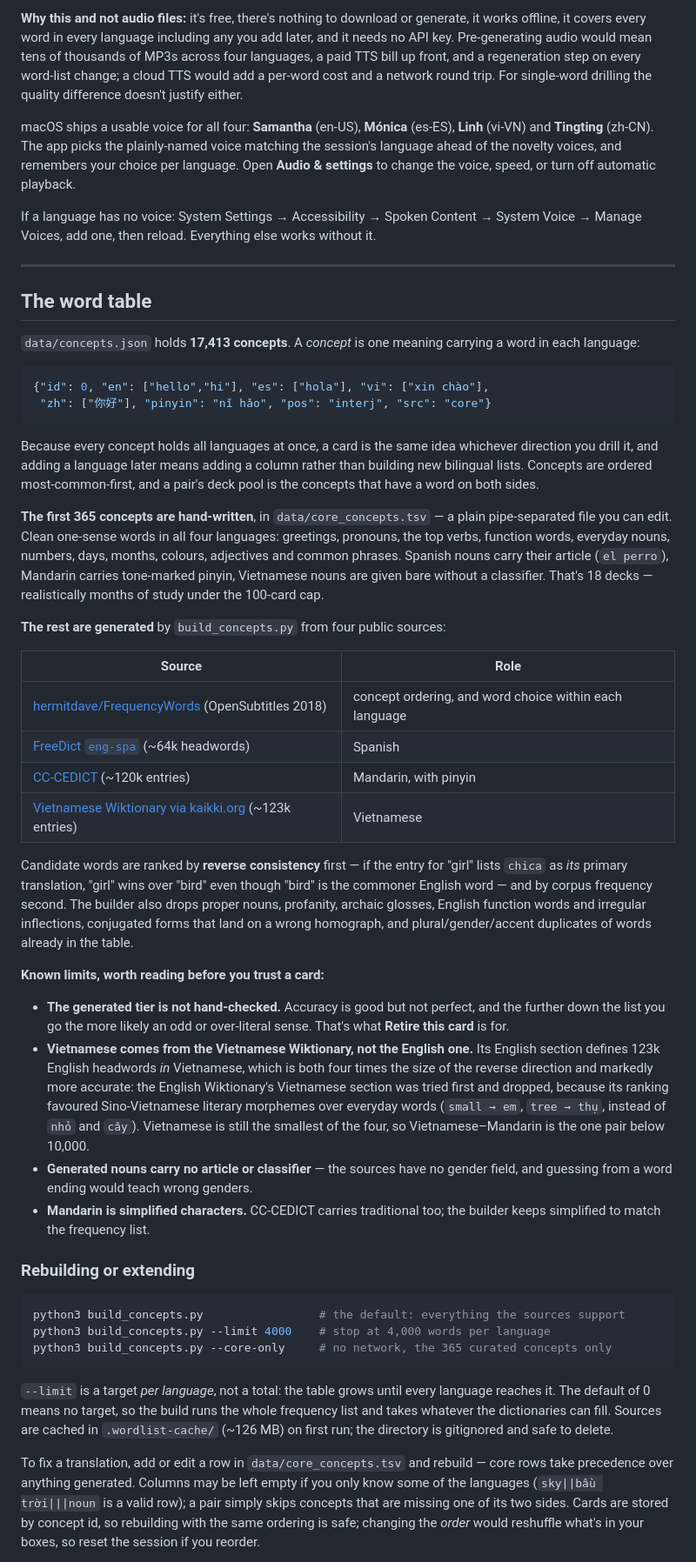
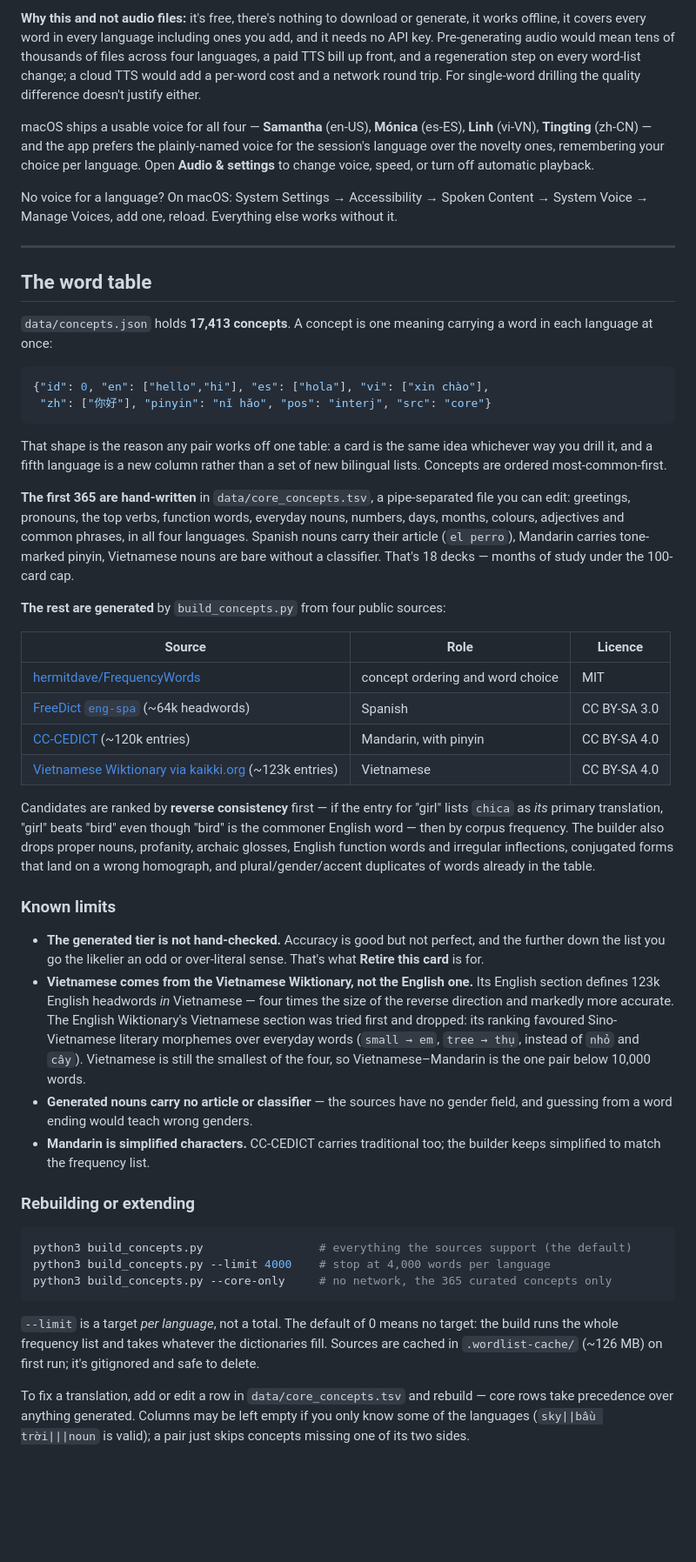
Before and after one commit to duyphamduc2024/leitner, a Markdown page: README.md, the part around one of its changes. Shown at 87% size. Drawn GitHub-style; blank space fills up the shorter version.

````diff
--- a/README.md
+++ b/README.md
@@ -113,71 +151,67 @@ whichever language the session is teaching.
 
-**Why this and not audio files:** it's free, there's nothing to download or generate, it
-works offline, it covers every word in every language including any you add later, and it
-needs no API key. Pre-generating audio would mean tens of thousands of MP3s across four
-languages, a paid TTS bill up front, and a regeneration step on every word-list change; a
-cloud TTS would add a per-word cost and a network round trip. For single-word drilling the
-quality difference doesn't justify either.
+**Why this and not audio files:** it's free, there's nothing to download or generate, it works
+offline, it covers every word in every language including ones you add, and it needs no API
+key. Pre-generating audio would mean tens of thousands of files across four languages, a paid
+TTS bill up front, and a regeneration step on every word-list change; a cloud TTS would add a
+per-word cost and a network round trip. For single-word drilling the quality difference
+doesn't justify either.
 
-macOS ships a usable voice for all four: **Samantha** (en-US), **Mónica** (es-ES),
-**Linh** (vi-VN) and **Tingting** (zh-CN). The app picks the plainly-named voice matching the
-session's language ahead of the novelty voices, and remembers your choice per language. Open
-**Audio & settings** to change the voice, speed, or turn off automatic playback.
+macOS ships a usable voice for all four — **Samantha** (en-US), **Mónica** (es-ES),
+**Linh** (vi-VN), **Tingting** (zh-CN) — and the app prefers the plainly-named voice for the
+session's language over the novelty ones, remembering your choice per language. Open
+**Audio & settings** to change voice, speed, or turn off automatic playback.
 
-If a language has no voice: System Settings → Accessibility → Spoken Content → System Voice →
-Manage Voices, add one, then reload. Everything else works without it.
+No voice for a language? On macOS: System Settings → Accessibility → Spoken Content →
+System Voice → Manage Voices, add one, reload. Everything else works without it.
 
 ---
 
 ## The word table
 
-`data/concepts.json` holds **17,413 concepts**. A *concept* is one meaning carrying a word in
-each language:
+`data/concepts.json` holds **17,413 concepts**. A concept is one meaning carrying a word in
+each language at once:
 
 ```json
 {"id": 0, "en": ["hello","hi"], "es": ["hola"], "vi": ["xin chào"],
  "zh": ["你好"], "pinyin": "nǐ hǎo", "pos": "interj", "src": "core"}
 ```
 
-Because every concept holds all languages at once, a card is the same idea whichever
-direction you drill it, and adding a language later means adding a column rather than
-building new bilingual lists. Concepts are ordered most-common-first, and a pair's deck pool
-is the concepts that have a word on both sides.
+That shape is the reason any pair works off one table: a card is the same idea whichever way
+you drill it, and a fifth language is a new column rather than a set of new bilingual lists.
+Concepts are ordered most-common-first.
 
-**The first 365 concepts are hand-written**, in `data/core_concepts.tsv` — a plain
-pipe-separated file you can edit. Clean one-sense words in all four languages: greetings,
-pronouns, the top verbs, function words, everyday nouns, numbers, days, months, colours,
-adjectives and common phrases. Spanish nouns carry their article (`el perro`), Mandarin
-carries tone-marked pinyin, Vietnamese nouns are given bare without a classifier. That's 18
-decks — realistically months of study under the 100-card cap.
+**The first 365 are hand-written** in `data/core_concepts.tsv`, a pipe-separated file you can
+edit: greetings, pronouns, the top verbs, function words, everyday nouns, numbers, days,
+months, colours, adjectives and common phrases, in all four languages. Spanish nouns carry
+their article (`el perro`), Mandarin carries tone-marked pinyin, Vietnamese nouns are bare
+without a classifier. That's 18 decks — months of study under the 100-card cap.
 
 **The rest are generated** by `build_concepts.py` from four public sources:
 
-| Source | Role |
-|---|---|
-| [hermitdave/FrequencyWords](https://github.com/hermitdave/FrequencyWords) (OpenSubtitles 2018) | concept ordering, and word choice within each language |
-| [FreeDict `eng-spa`](https://freedict.org) (~64k headwords) | Spanish |
-| [CC-CEDICT](https://www.mdbg.net/chinese/dictionary?page=cc-cedict) (~120k entries) | Mandarin, with pinyin |
-| [Vietnamese Wiktionary via kaikki.org](https://kaikki.org/viwiktionary/) (~123k entries) | Vietnamese |
+| Source | Role | Licence |
+|---|---|---|
+| [hermitdave/FrequencyWords](https://github.com/hermitdave/FrequencyWords) | concept ordering and word choice | MIT |
+| [FreeDict `eng-spa`](https://freedict.org) (~64k headwords) | Spanish | CC BY-SA 3.0 |
+| [CC-CEDICT](https://www.mdbg.net/chinese/dictionary?page=cc-cedict) (~120k entries) | Mandarin, with pinyin | CC BY-SA 4.0 |
+| [Vietnamese Wiktionary via kaikki.org](https://kaikki.org/viwiktionary/) (~123k entries) | Vietnamese | CC BY-SA 4.0 |
 
-Candidate words are ranked by **reverse consistency** first — if the entry for "girl" lists
-`chica` as *its* primary translation, "girl" wins over "bird" even though "bird" is the
-commoner English word — and by corpus frequency second. The builder also drops proper nouns,
-profanity, archaic glosses, English function words and irregular inflections, conjugated
-forms that land on a wrong homograph, and plural/gender/accent duplicates of words already in
-the table.
+Candidates are ranked by **reverse consistency** first — if the entry for "girl" lists `chica`
+as *its* primary translation, "girl" beats "bird" even though "bird" is the commoner English
+word — then by corpus frequency. The builder also drops proper nouns, profanity, archaic
+glosses, English function words and irregular inflections, conjugated forms that land on a
+wrong homograph, and plural/gender/accent duplicates of words already in the table.
 
-**Known limits, worth reading before you trust a card:**
+### Known limits
 
 - **The generated tier is not hand-checked.** Accuracy is good but not perfect, and the
-  further down the list you go the more likely an odd or over-literal sense. That's what
+  further down the list you go the likelier an odd or over-literal sense. That's what
   **Retire this card** is for.
 - **Vietnamese comes from the Vietnamese Wiktionary, not the English one.** Its English
-  section defines 123k English headwords *in* Vietnamese, which is both four times the size
-  of the reverse direction and markedly more accurate: the English Wiktionary's Vietnamese
-  section was tried first and dropped, because its ranking favoured Sino-Vietnamese literary
-  morphemes over everyday words (`small → em`, `tree → thụ`, instead of `nhỏ` and `cây`).
-  Vietnamese is still the smallest of the four, so Vietnamese–Mandarin is the one pair below
-  10,000.
+  section defines 123k English headwords *in* Vietnamese — four times the size of the reverse
+  direction and markedly more accurate. The English Wiktionary's Vietnamese section was tried
+  first and dropped: its ranking favoured Sino-Vietnamese literary morphemes over everyday
+  words (`small → em`, `tree → thụ`, instead of `nhỏ` and `cây`). Vietnamese is still the
+  smallest of the four, so Vietnamese–Mandarin is the one pair below 10,000 words.
 - **Generated nouns carry no article or classifier** — the sources have no gender field, and
   guessing from a word ending would teach wrong genders.
 - **Mandarin is simplified characters.** CC-CEDICT carries traditional too; the builder keeps
@@ -186,20 +220,17 @@ the table.
 ### Rebuilding or extending
 
 ```bash
-python3 build_concepts.py                 # the default: everything the sources support
+python3 build_concepts.py                 # everything the sources support (the default)
 python3 build_concepts.py --limit 4000    # stop at 4,000 words per language
 python3 build_concepts.py --core-only     # no network, the 365 curated concepts only
 ```
 
-`--limit` is a target *per language*, not a total: the table grows until every language
-reaches it. The default of 0 means no target, so the build runs the whole frequency list and
-takes whatever the dictionaries can fill. Sources are cached in `.wordlist-cache/` (~126 MB)
-on first run; the directory is gitignored and safe to delete.
+`--limit` is a target *per language*, not a total. The default of 0 means no target: the build
+runs the whole frequency list and takes whatever the dictionaries fill. Sources are cached in
+`.wordlist-cache/` (~126 MB) on first run; it's gitignored and safe to delete.
 
 To fix a translation, add or edit a row in `data/core_concepts.tsv` and rebuild — core rows
 take precedence over anything generated. Columns may be left empty if you only know some of
-the languages (`sky||bầu trời|||noun` is a valid row); a pair simply skips concepts that are
-missing one of its two sides. Cards are stored by concept id, so rebuilding with the same
-ordering is safe; changing the *order* would reshuffle what's in your boxes, so reset the
-session if you reorder.
+the languages (`sky||bầu trời|||noun` is valid); a pair just skips concepts missing one of its
+two sides.
 
````
Also changed, not shown: other parts of README.md (+132 -73 lines), docs/boxes.jpg (added), docs/picker.jpg, docs/progress.jpg (added), docs/screenshot.jpg (deleted), 7 other files.
